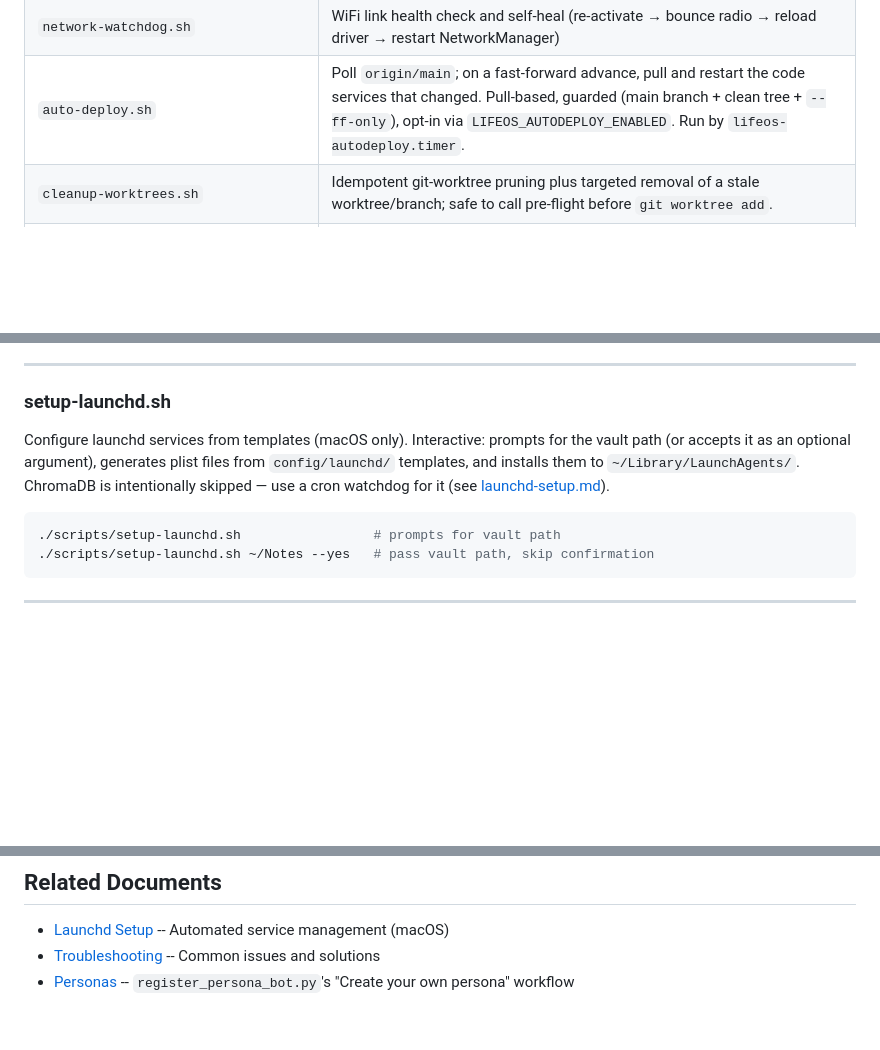
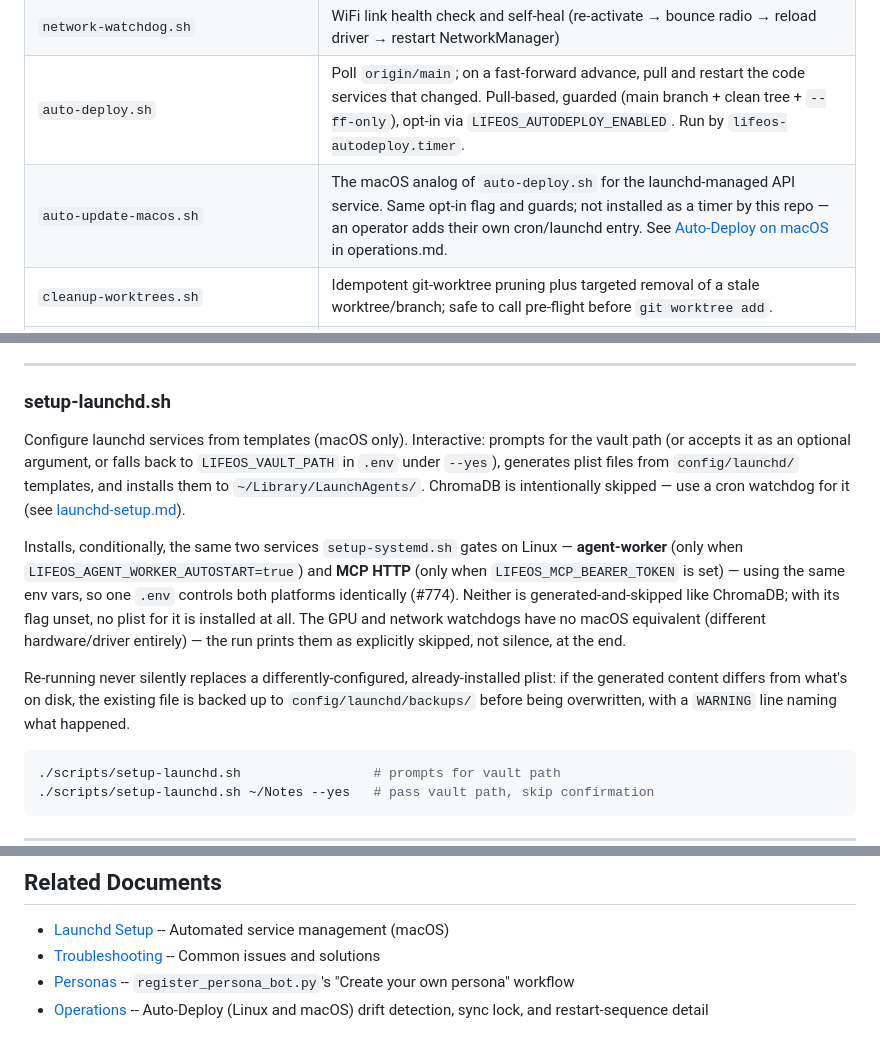
Before and after one commit to nbramia/LifeOS, a Markdown page: docs/guides/scripts.md, 3 parts joined by grey strips. Rendered like a GitHub page; blank space fills up the shorter version.

````diff
--- a/docs/guides/scripts.md
+++ b/docs/guides/scripts.md
@@ -201,6 +201,7 @@ Example:
 | `clear-caches.sh` | Clear embedding and search caches |
 | `network-watchdog.sh` | WiFi link health check and self-heal (re-activate → bounce radio → reload driver → restart NetworkManager) |
 | `auto-deploy.sh` | Poll `origin/main`; on a fast-forward advance, pull and restart the code services that changed. Pull-based, guarded (main branch + clean tree + `--ff-only`), opt-in via `LIFEOS_AUTODEPLOY_ENABLED`. Run by `lifeos-autodeploy.timer`. |
+| `auto-update-macos.sh` | The macOS analog of `auto-deploy.sh` for the launchd-managed API service. Same opt-in flag and guards; not installed as a timer by this repo — an operator adds their own cron/launchd entry. See [Auto-Deploy on macOS](operations.md#auto-deploy-on-macos-self-hosted-redeploy) in operations.md. |
 | `cleanup-worktrees.sh` | Idempotent git-worktree pruning plus targeted removal of a stale worktree/branch; safe to call pre-flight before `git worktree add`. |
 | `migrate_reminders_to_scheduler.py` | One-shot, idempotent migration of the legacy `~/.lifeos/reminders.json` store into the Scheduler's `Inbox.md` source of truth. Non-destructive (keeps the JSON as backup). |
 | `install_codex_skills.py` | Convert portable LifeOS skills from `.claude/skills/` into Codex's `SKILL.md` format into `~/.codex/skills/`. Re-run after editing source skills. |
@@ -252,7 +253,11 @@ Installs and enables:
 
 ### setup-launchd.sh
 
-Configure launchd services from templates (macOS only). Interactive: prompts for the vault path (or accepts it as an optional argument), generates plist files from `config/launchd/` templates, and installs them to `~/Library/LaunchAgents/`. ChromaDB is intentionally skipped — use a cron watchdog for it (see [launchd-setup.md](launchd-setup.md)).
+Configure launchd services from templates (macOS only). Interactive: prompts for the vault path (or accepts it as an optional argument, or falls back to `LIFEOS_VAULT_PATH` in `.env` under `--yes`), generates plist files from `config/launchd/` templates, and installs them to `~/Library/LaunchAgents/`. ChromaDB is intentionally skipped — use a cron watchdog for it (see [launchd-setup.md](launchd-setup.md)).
+
+Installs, conditionally, the same two services `setup-systemd.sh` gates on Linux — **agent-worker** (only when `LIFEOS_AGENT_WORKER_AUTOSTART=true`) and **MCP HTTP** (only when `LIFEOS_MCP_BEARER_TOKEN` is set) — using the same env vars, so one `.env` controls both platforms identically (#774). Neither is generated-and-skipped like ChromaDB; with its flag unset, no plist for it is installed at all. The GPU and network watchdogs have no macOS equivalent (different hardware/driver entirely) — the run prints them as explicitly skipped, not silence, at the end.
+
+Re-running never silently replaces a differently-configured, already-installed plist: if the generated content differs from what's on disk, the existing file is backed up to `config/launchd/backups/` before being overwritten, with a `WARNING` line naming what happened.
 
 ```bash
 ./scripts/setup-launchd.sh                 # prompts for vault path
@@ -405,3 +410,4 @@ curl -X POST http://localhost:8000/api/admin/reindex/sync
 - [Launchd Setup](launchd-setup.md) -- Automated service management (macOS)
 - [Troubleshooting](troubleshooting.md) -- Common issues and solutions
 - [Personas](personas.md) -- `register_persona_bot.py`'s "Create your own persona" workflow
+- [Operations](operations.md) -- Auto-Deploy (Linux and macOS) drift detection, sync lock, and restart-sequence detail
````
Also changed, not shown: docs/guides/operations.md (+20 -0 lines).
